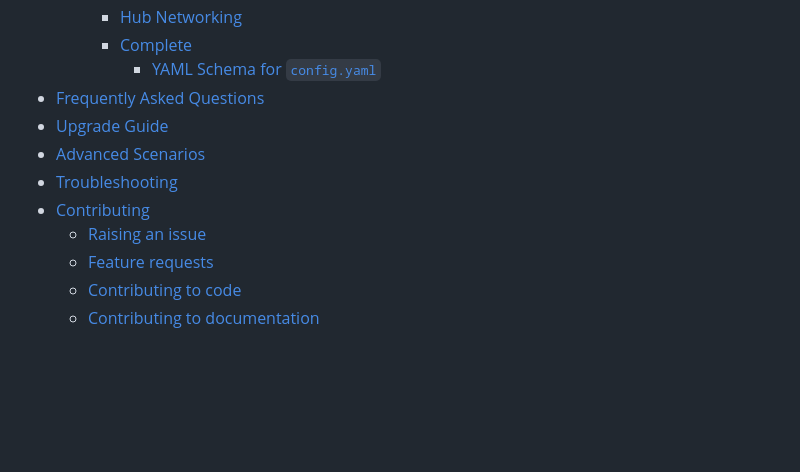
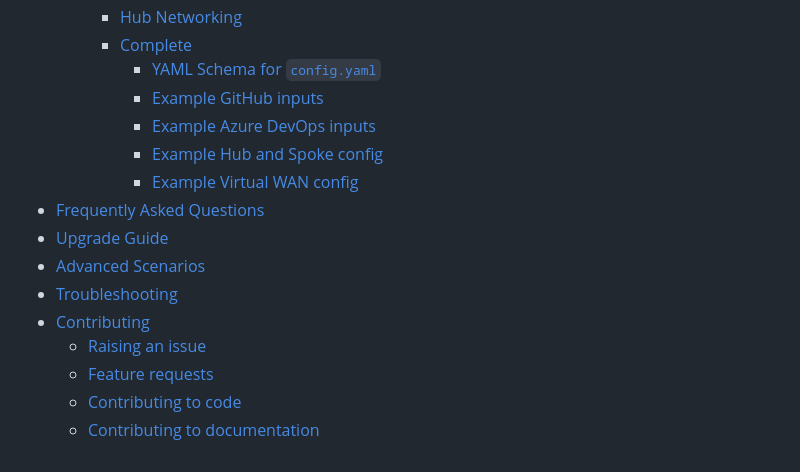
Before and after one commit to Azure/alz-terraform-accelerator, a Markdown page: docs/wiki/_Sidebar.md, the part around one of its changes. GitHub-like rendering; blank space fills up the shorter version.

```diff
--- a/docs/wiki/_Sidebar.md
+++ b/docs/wiki/_Sidebar.md
@@ -19,6 +19,10 @@
     - [Hub Networking][wiki_starter_module_hubnetworking]
     - [Complete][wiki_starter_module_complete]
       - [YAML Schema for `config.yaml`][wiki_yaml_schema_reference]
+      - [Example GitHub inputs][example_powershell_inputs_github]
+      - [Example Azure DevOps inputs][example_powershell_inputs_azure_devops]
+      - [Example Hub and Spoke config][example_starter_module_complete_config_hub_spoke]
+      - [Example Virtual WAN config][example_starter_module_complete_config_vwan]
 - [Frequently Asked Questions][wiki_frequently_asked_questions]
 - [Upgrade Guide][wiki_upgrade_process]
 - [Advanced Scenarios][wiki_advanced_scenarios]
```
Also changed, not shown: other parts of docs/wiki/_Sidebar.md (+4 -0 lines), docs/wiki/[User-Guide]-Starter-Module-Complete.md (+11 -0 lines), docs/wiki/media/alz-terraform-acclerator.png, docs/wiki/media/components.png, 14 other files.
